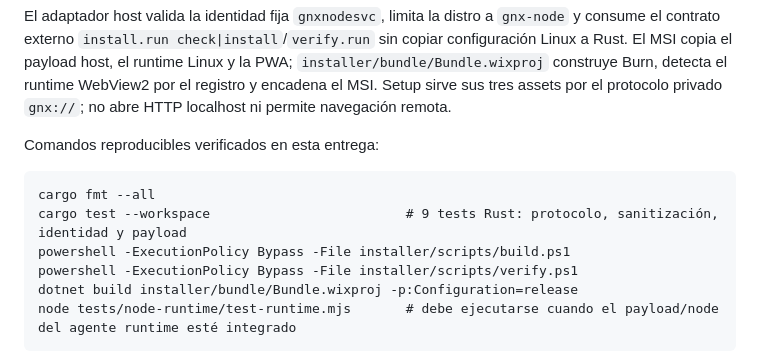
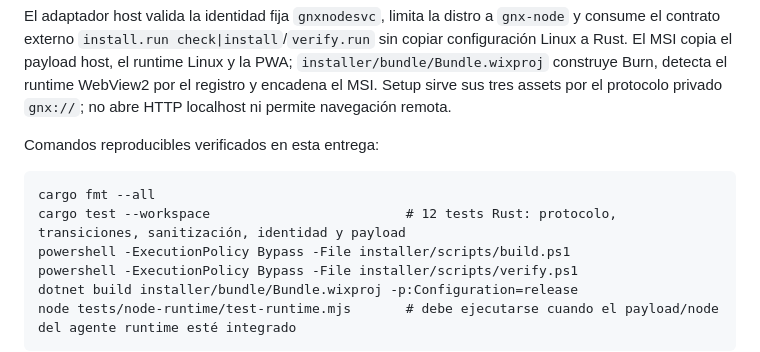
Before and after one commit to gnx-lab/gnx-node, a Markdown page: docs/architecture.md, the part around the change. Rendered like a GitHub page.

Commit message:
docs: record host acceptance coverage

````diff
--- a/docs/architecture.md
+++ b/docs/architecture.md
@@ -397,7 +397,7 @@ Comandos reproducibles verificados en esta entrega:
 
 ```text
 cargo fmt --all
-cargo test --workspace                         # 9 tests Rust: protocolo, sanitización, identidad y payload
+cargo test --workspace                         # 12 tests Rust: protocolo, transiciones, sanitización, identidad y payload
 powershell -ExecutionPolicy Bypass -File installer/scripts/build.ps1
 powershell -ExecutionPolicy Bypass -File installer/scripts/verify.ps1
 dotnet build installer/bundle/Bundle.wixproj -p:Configuration=release
````
